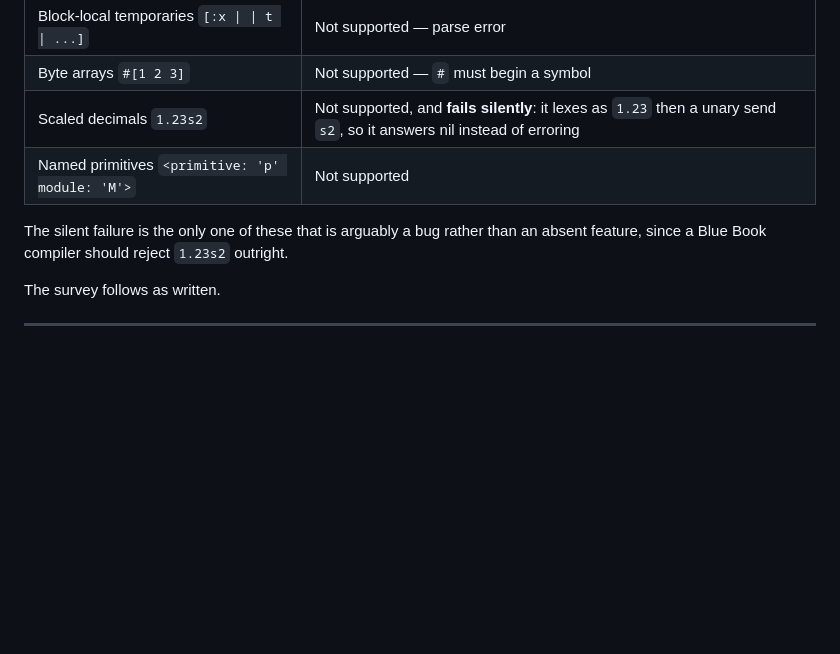
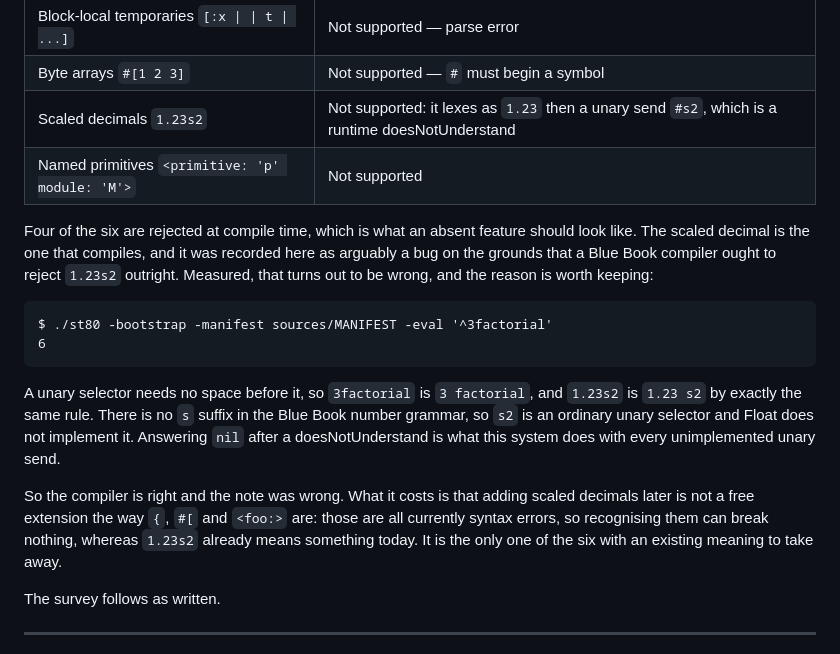
Before and after one commit to blakemcbride/Smalltalk-2026, a Markdown page: doc/LanguageExtensions.md, the part around the change. GitHub-like rendering; blank space fills up the shorter version.

Commit message:
Scaled decimals are not a compiler bug, measured
The extensions survey recorded 1.23s2 as a silent failure a Blue Book compiler
ought to reject.  It is not: a unary selector needs no space before it, so
3factorial answers 6 and 1.23s2 is 1.23 s2 by the same rule.  There is no s
suffix in the Blue Book number grammar, so #s2 is an ordinary unary send that
Float does not implement.

The consequence is the part worth keeping.  The other five candidates are all
syntax errors today, so recognising them could break nothing; 1.23s2 already
means something, which makes it the only one of the six with an existing
meaning to take away.

Co-Authored-By: Claude Opus 5 (1M context) <noreply@anthropic.com>

````diff
--- a/doc/LanguageExtensions.md
+++ b/doc/LanguageExtensions.md
@@ -17,11 +17,31 @@ rather than assumed:
 | General pragmas `<foo: 1>` | Only `<primitive: N>` is recognised |
 | Block-local temporaries `[:x \| \| t \| ...]` | Not supported — parse error |
 | Byte arrays `#[1 2 3]` | Not supported — `#` must begin a symbol |
-| Scaled decimals `1.23s2` | Not supported, and **fails silently**: it lexes as `1.23` then a unary send `s2`, so it answers nil instead of erroring |
+| Scaled decimals `1.23s2` | Not supported: it lexes as `1.23` then a unary send `#s2`, which is a runtime doesNotUnderstand |
 | Named primitives `<primitive: 'p' module: 'M'>` | Not supported |
 
-The silent failure is the only one of these that is arguably a bug rather than
-an absent feature, since a Blue Book compiler should reject `1.23s2` outright.
+Four of the six are rejected at compile time, which is what an absent feature
+should look like. The scaled decimal is the one that compiles, and it was
+recorded here as arguably a bug on the grounds that a Blue Book compiler ought
+to reject `1.23s2` outright. Measured, that turns out to be wrong, and the
+reason is worth keeping:
+
+```
+$ ./st80 -bootstrap -manifest sources/MANIFEST -eval '^3factorial'
+6
+```
+
+A unary selector needs no space before it, so `3factorial` is `3 factorial`,
+and `1.23s2` is `1.23 s2` by exactly the same rule. There is no `s` suffix in
+the Blue Book number grammar, so `s2` is an ordinary unary selector and Float
+does not implement it. Answering `nil` after a doesNotUnderstand is what this
+system does with every unimplemented unary send.
+
+So the compiler is right and the note was wrong. What it costs is that adding
+scaled decimals later is not a free extension the way `{`, `#[` and `<foo:>`
+are: those are all currently syntax errors, so recognising them can break
+nothing, whereas `1.23s2` already means something today. It is the only one of
+the six with an existing meaning to take away.
 
 The survey follows as written.
 
````
